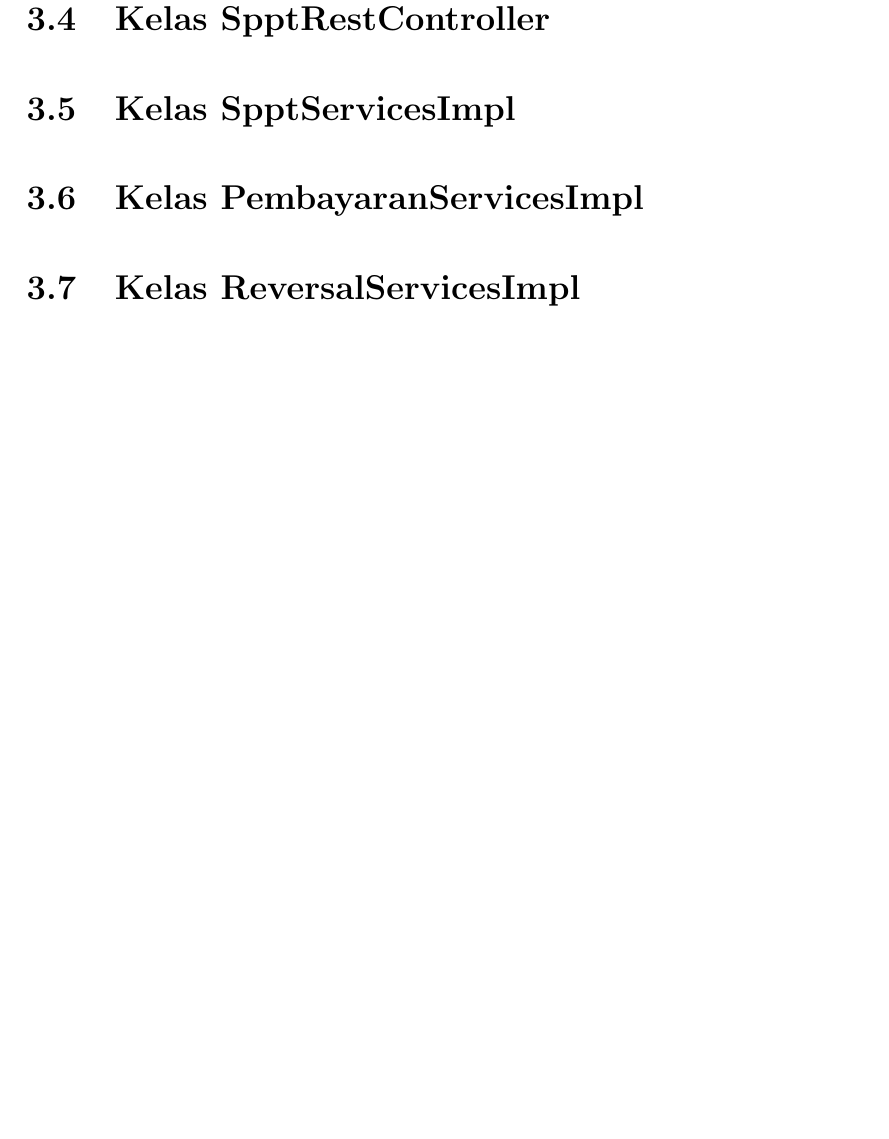
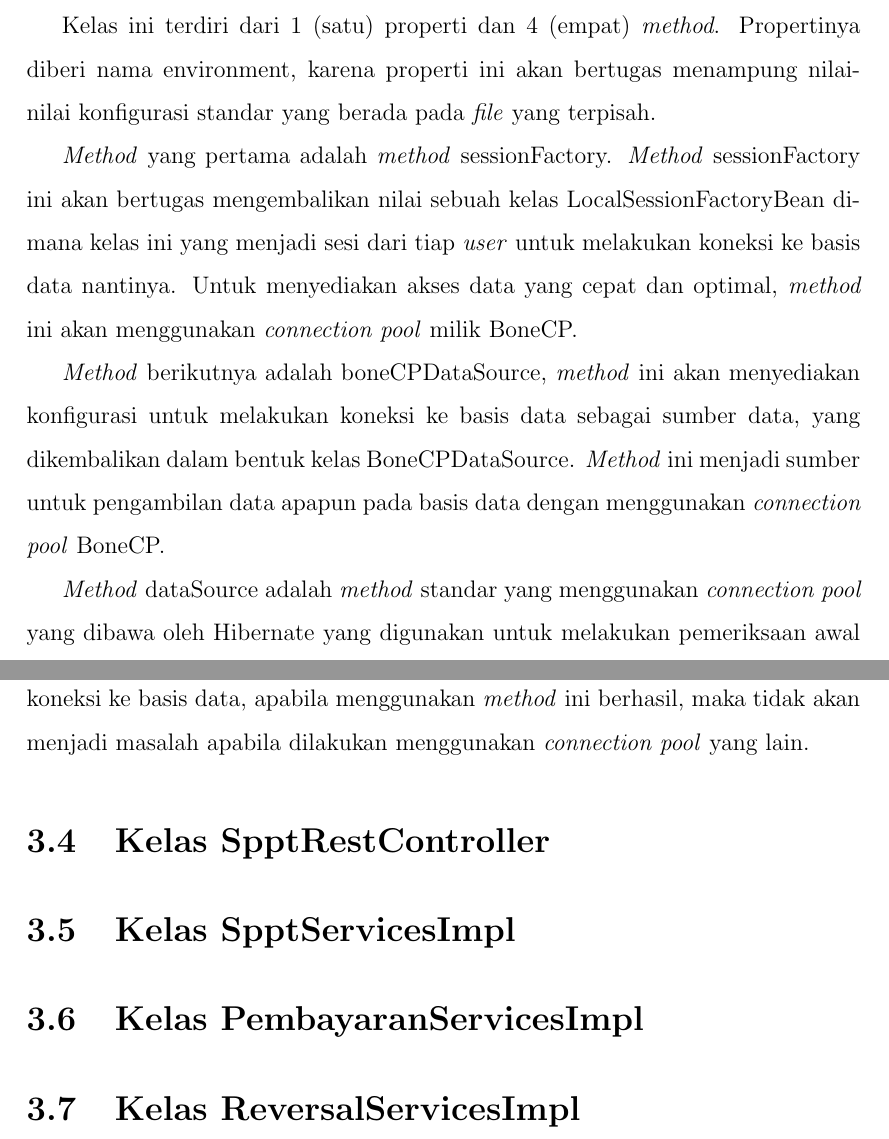
Before and after one commit to tamami-bf/dokumentasi-analisis-si-ws-pbb, a LaTeX thesis (00.book.tex, which reads 05.deskripsi-sub-sistem.tex): part of page 43 of 43 before the commit and two parts of pages 42 and 43 of 43 after it, the two joined at a grey line, cut at the place of the change, the shorter picture padded with empty space. Compiled offline with pdfLaTeX.

Commit message:
update content

```diff
--- a/05.deskripsi-sub-sistem.tex
+++ b/05.deskripsi-sub-sistem.tex
@@ -45,6 +45,14 @@ Kelas ini bertugas melakukan konfigurasi komunikasi dengan sistem basis data. Di
   \label{fig:uml-class-HibernateConfiguration}
 \end{figure}
 
+Kelas ini terdiri dari 1 (satu) properti dan 4 (empat) \textit{method}. Propertinya diberi nama environment, karena properti ini akan bertugas menampung nilai-nilai konfigurasi standar yang berada pada \textit{file} yang terpisah.
+
+\textit{Method} yang pertama adalah \textit{method} sessionFactory. \textit{Method} sessionFactory ini akan bertugas mengembalikan nilai sebuah kelas LocalSessionFactoryBean dimana kelas ini yang menjadi sesi dari tiap \textit{user} untuk melakukan koneksi ke basis data nantinya. Untuk menyediakan akses data yang cepat dan optimal, \textit{method} ini akan menggunakan \textit{connection pool} milik BoneCP.
+
+\textit{Method} berikutnya adalah boneCPDataSource, \textit{method} ini akan menyediakan konfigurasi untuk melakukan koneksi ke basis data sebagai sumber data, yang dikembalikan dalam bentuk kelas BoneCPDataSource. \textit{Method} ini menjadi sumber untuk pengambilan data apapun pada basis data dengan menggunakan \textit{connection pool} BoneCP.
+
+\textit{Method} dataSource adalah \textit{method} standar yang menggunakan \textit{connection pool} yang dibawa oleh Hibernate yang digunakan untuk melakukan pemeriksaan awal koneksi ke basis data, apabila menggunakan \textit{method} ini berhasil, maka tidak akan menjadi masalah apabila dilakukan menggunakan \textit{connection pool} yang lain.
+
 \section{Kelas SpptRestController}
 
 \section{Kelas SpptServicesImpl}
```
